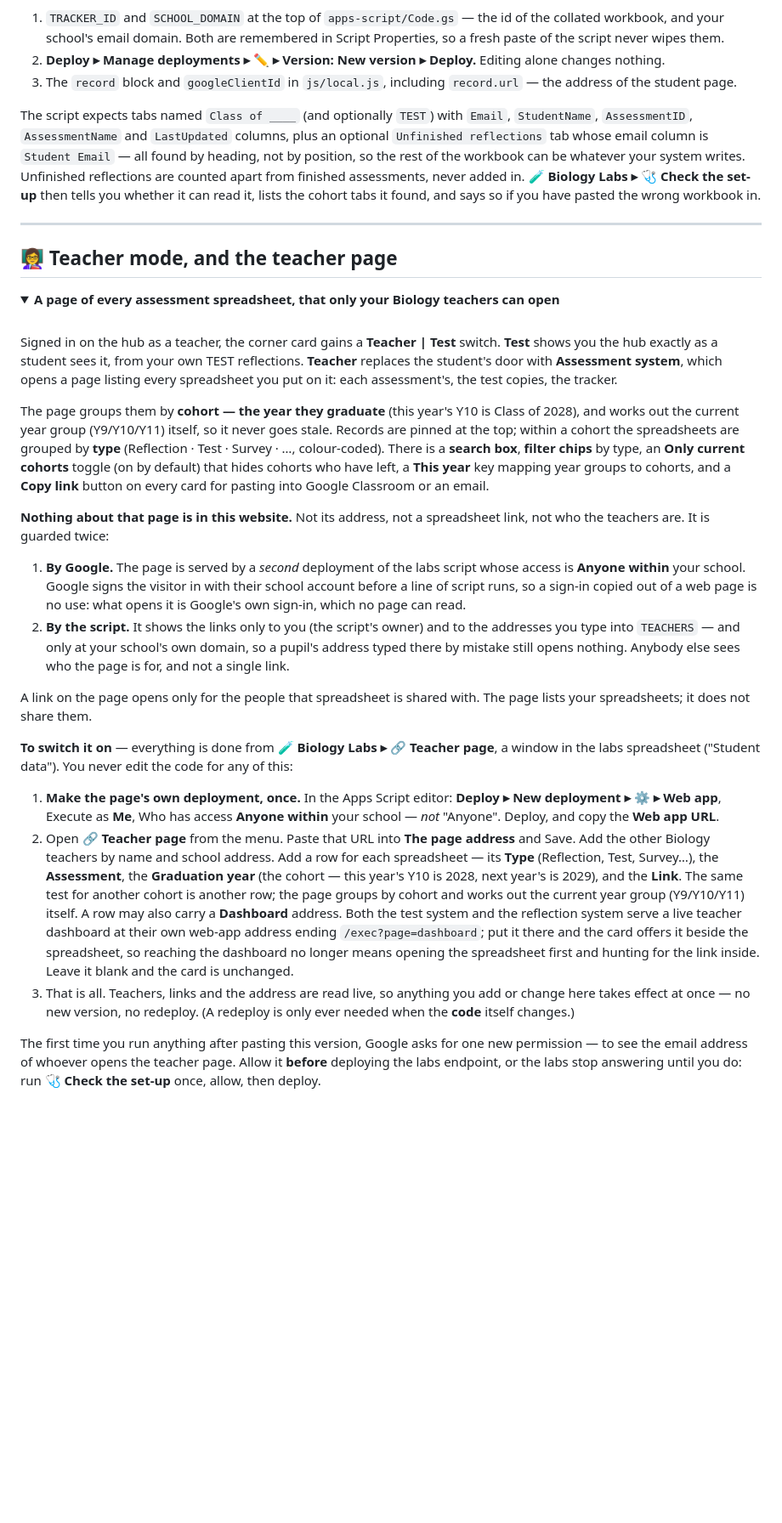
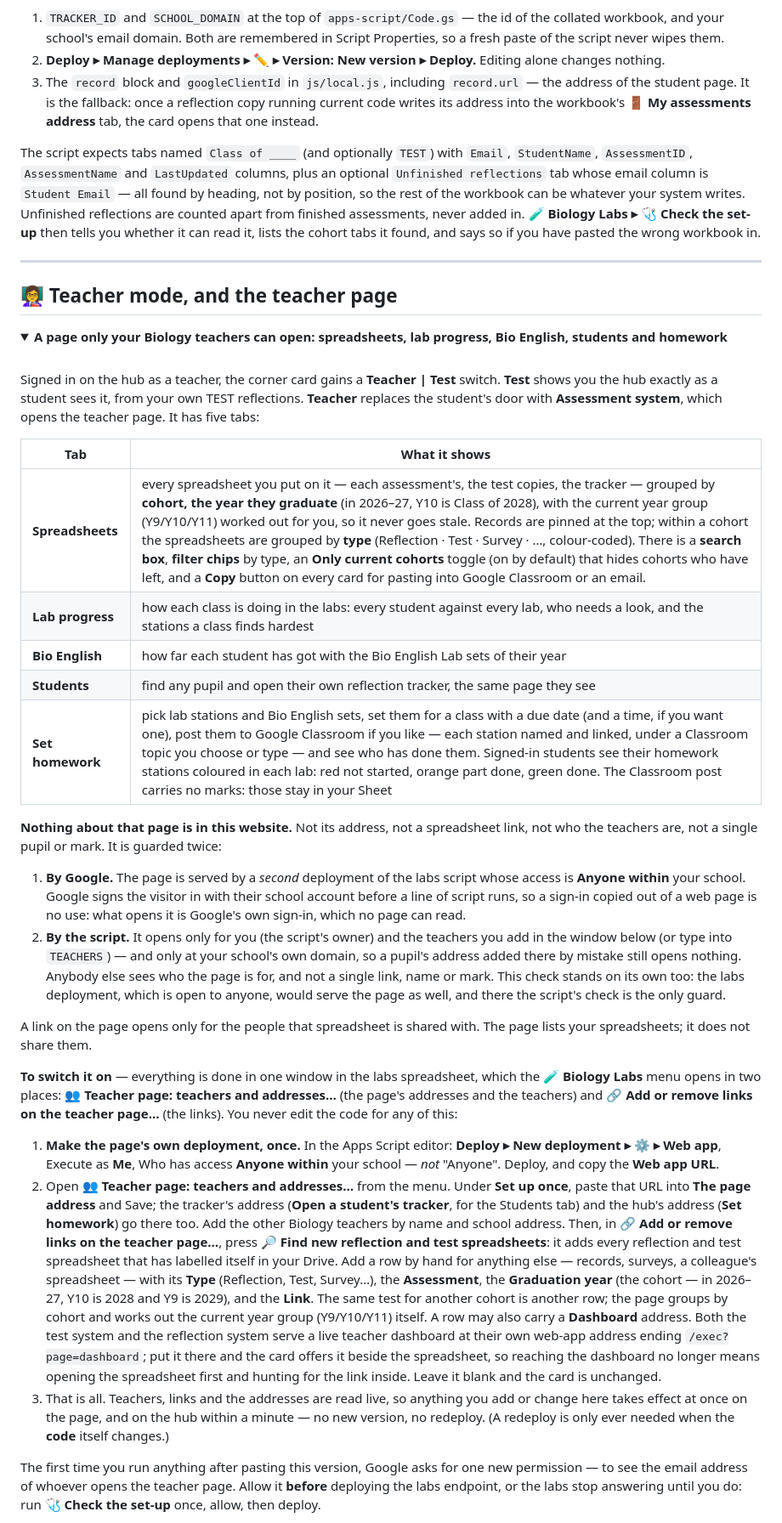
Before and after one commit to Mompel226/igcse-biology-hub, a Markdown page: README.md, the part around one of its changes. Shown at 85% size. Rendered like a GitHub page; folded sections open; blank space fills up the shorter version.

```diff
--- a/README.md
+++ b/README.md
@@ -289,7 +292,9 @@ rather than shown a door they cannot open. Matching is on the **email**, never t
 2. **Deploy ▸ Manage deployments ▸ ✏️ ▸ Version: New version ▸ Deploy.** Editing alone
    changes nothing.
 3. The `record` block and `googleClientId` in `js/local.js`, including `record.url` — the
-   address of the student page.
+   address of the student page. It is the fallback: once a reflection copy running current code
+   writes its address into the workbook's **🚪 My assessments address** tab, the card opens that
+   one instead.
 
 The script expects tabs named `Class of ____` (and optionally `TEST`) with `Email`,
 `StudentName`, `AssessmentID`, `AssessmentName` and `LastUpdated` columns, plus an optional
@@ -306,54 +311,64 @@ wrong workbook in.
 ## 👩‍🏫 Teacher mode, and the teacher page
 
 <details>
-<summary><b>A page of every assessment spreadsheet, that only your Biology teachers can open</b></summary>
+<summary><b>A page only your Biology teachers can open: spreadsheets, lab progress, Bio English, students and homework</b></summary>
 
 <br>
 
 Signed in on the hub as a teacher, the corner card gains a **Teacher | Test** switch.
 **Test** shows you the hub exactly as a student sees it, from your own TEST reflections.
-**Teacher** replaces the student's door with **Assessment system**, which opens a page listing
-every spreadsheet you put on it: each assessment's, the test copies, the tracker.
+**Teacher** replaces the student's door with **Assessment system**, which opens the teacher page.
+It has five tabs:
 
-The page groups them by **cohort — the year they graduate** (this year's Y10 is Class of 2028), and
-works out the current year group (Y9/Y10/Y11) itself, so it never goes stale. Records are pinned at
-the top; within a cohort the spreadsheets are grouped by **type** (Reflection · Test · Survey · …,
-colour-coded). There is a **search box**, **filter chips** by type, an **Only current cohorts** toggle (on by default) that
-hides cohorts who have left, a **This year** key mapping year groups to cohorts, and a **Copy link**
-button on every card for pasting into Google Classroom or an email.
+| Tab | What it shows |
+|---|---|
+| **Spreadsheets** | every spreadsheet you put on it — each assessment's, the test copies, the tracker — grouped by **cohort, the year they graduate** (in 2026–27, Y10 is Class of 2028), with the current year group (Y9/Y10/Y11) worked out for you, so it never goes stale. Records are pinned at the top; within a cohort the spreadsheets are grouped by **type** (Reflection · Test · Survey · …, colour-coded). There is a **search box**, **filter chips** by type, an **Only current cohorts** toggle (on by default) that hides cohorts who have left, and a **Copy** button on every card for pasting into Google Classroom or an email. |
+| **Lab progress** | how each class is doing in the labs: every student against every lab, who needs a look, and the stations a class finds hardest |
+| **Bio English** | how far each student has got with the Bio English Lab sets of their year |
+| **Students** | find any pupil and open their own reflection tracker, the same page they see |
+| **Set homework** | pick lab stations and Bio English sets, set them for a class with a due date (and a time, if you want one), post them to Google Classroom if you like — each station named and linked, under a Classroom topic you choose or type — and see who has done them. Signed-in students see their homework stations coloured in each lab: red not started, orange part done, green done. The Classroom post carries no marks: those stay in your Sheet |
 
 **Nothing about that page is in this website.** Not its address, not a spreadsheet link, not who
-the teachers are. It is guarded twice:
+the teachers are, not a single pupil or mark. It is guarded twice:
 
 1. **By Google.** The page is served by a *second* deployment of the labs script whose access is
    **Anyone within** your school. Google signs the visitor in with their school account before a
    line of script runs, so a sign-in copied out of a web page is no use: what opens it is Google's
    own sign-in, which no page can read.
-2. **By the script.** It shows the links only to you (the script's owner) and to the addresses you
-   type into `TEACHERS` — and only at your school's own domain, so a pupil's address typed there by
-   mistake still opens nothing. Anybody else sees who the page is for, and not a single link.
+2. **By the script.** It opens only for you (the script's owner) and the teachers you add in the
+   window below (or type into `TEACHERS`) — and only at your school's own domain, so a pupil's
+   address added there by mistake still opens nothing. Anybody else sees who the page is for, and
+   not a single link, name or mark. This check stands on its own too: the labs deployment, which is
+   open to anyone, would serve the page as well, and there the script's check is the only guard.
 
 A link on the page opens only for the people that spreadsheet is shared with. The page lists your
 spreadsheets; it does not share them.
 
-**To switch it on** — everything is done from **🧪 Biology Labs ▸ 🔗 Teacher page**, a window in
-the labs spreadsheet ("Student data"). You never edit the code for any of this:
+**To switch it on** — everything is done in one window in the labs spreadsheet, which the
+**🧪 Biology Labs** menu opens in two places: **👥 Teacher page: teachers and addresses…** (the page's
+addresses and the teachers) and **🔗 Add or remove links on the teacher page…** (the links). You never
+edit the code for any of this:
 
 1. **Make the page's own deployment, once.** In the Apps Script editor: **Deploy ▸ New deployment ▸
    ⚙ ▸ Web app**, Execute as **Me**, Who has access **Anyone within** your school — *not* "Anyone".
    Deploy, and copy the **Web app URL**.
-2. Open **🔗 Teacher page** from the menu. Paste that URL into **The page address** and Save. Add the
-   other Biology teachers by name and school address. Add a row for each spreadsheet — its
-   **Type** (Reflection, Test, Survey…), the **Assessment**, the **Graduation year** (the cohort —
-   this year's Y10 is 2028, next year's is 2029), and the **Link**. The same test for another cohort
-   is another row; the page groups by cohort and works out the current year group (Y9/Y10/Y11) itself.
+2. Open **👥 Teacher page: teachers and addresses…** from the menu. Under **Set up once**, paste that
+   URL into **The page address** and Save; the tracker's address (**Open a student's tracker**, for
+   the Students tab) and the hub's address (**Set homework**) go there too. Add the other Biology
+   teachers by name and school address. Then, in **🔗 Add or remove links on the teacher page…**,
+   press **🔎 Find new reflection and test spreadsheets**: it adds every reflection and test
+   spreadsheet that has labelled itself in your Drive. Add a row by hand for anything else — records,
+   surveys, a colleague's spreadsheet — with its **Type** (Reflection, Test, Survey…), the
+   **Assessment**, the **Graduation year** (the cohort — in 2026–27, Y10 is 2028 and Y9 is 2029), and
+   the **Link**. The same test for another cohort is another row; the page groups by cohort and works
+   out the current year group (Y9/Y10/Y11) itself.
    A row may also carry a **Dashboard** address. Both the test system and the reflection system serve
    a live teacher dashboard at their own web-app address ending `/exec?page=dashboard`; put it there
    and the card offers it beside the spreadsheet, so reaching the dashboard no longer means opening
    the spreadsheet first and hunting for the link inside. Leave it blank and the card is unchanged.
-3. That is all. Teachers, links and the address are read live, so anything you add or change here
-   takes effect at once — no new version, no redeploy. (A redeploy is only ever needed when the
-   **code** itself changes.)
+3. That is all. Teachers, links and the addresses are read live, so anything you add or change here
+   takes effect at once on the page, and on the hub within a minute — no new version, no redeploy.
+   (A redeploy is only ever needed when the **code** itself changes.)
 
 The first time you run anything after pasting this version, Google asks for one new permission —
 to see the email address of whoever opens the teacher page. Allow it **before** deploying the labs
```
Also changed, not shown: other parts of README.md (+84 -90 lines), assets/doors/CREDITS.md (+3 -3 lines), docs/img/screen.jpg, 14 other files.
